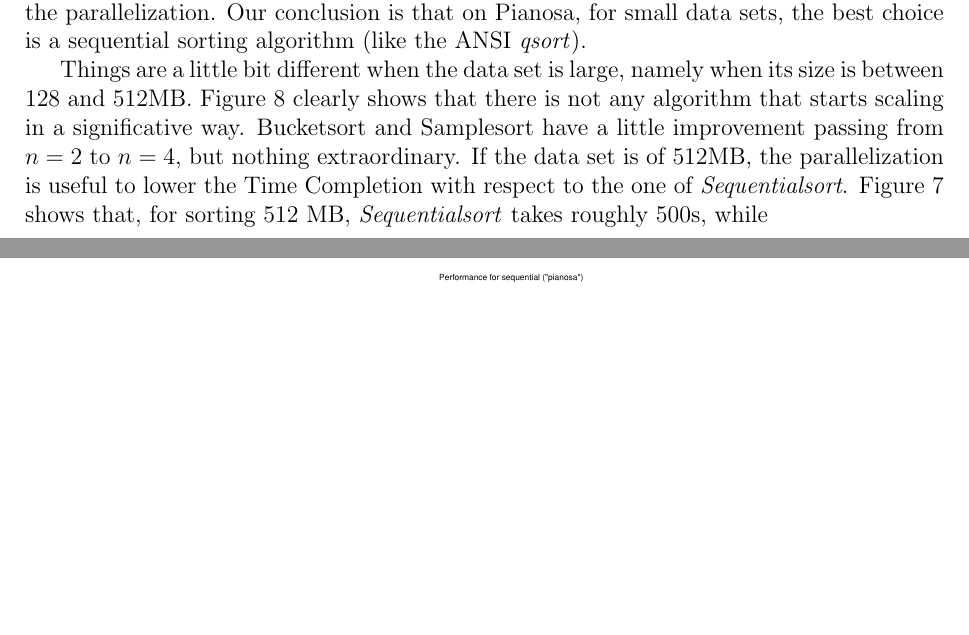
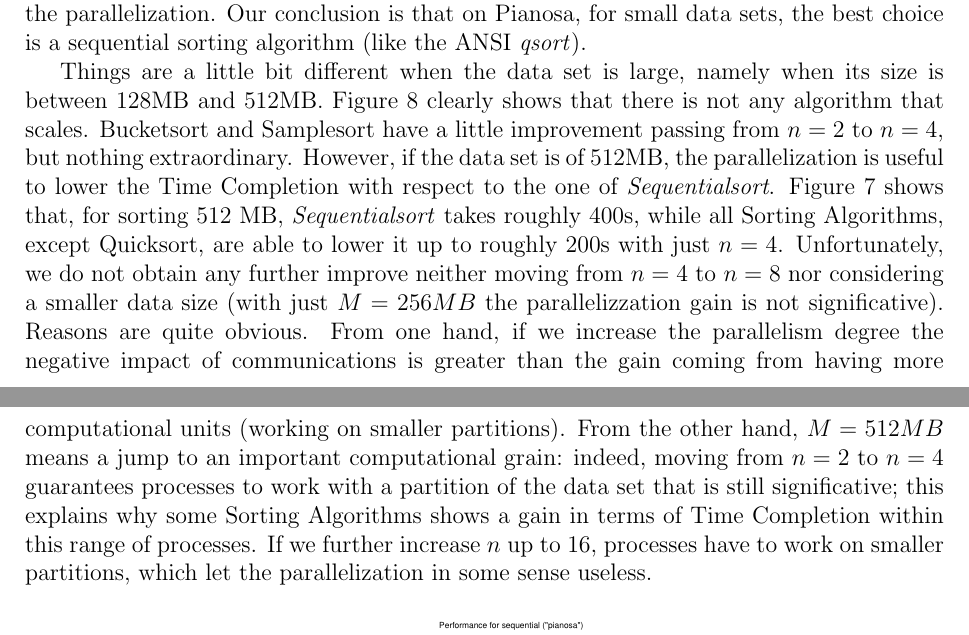
Before and after one commit to peoro/Parasort, a LaTeX document (report/Relazione.tex, which reads report/performance.tex): two parts of pages 32 and 33 of 41, joined at a grey line, cut so that both start at the same text, the shorter picture padded with empty space. Compiled offline with pdfLaTeX.

Commit message:
commenting results of pianosa...v0.2

```diff
--- a/report/performance.tex
+++ b/report/performance.tex
@@ -33,7 +33,9 @@ On this architecture, due to the lack of space on disks, we will be able to test
 
 If the data set is small (i.e. of size up to 64MB) there is not any Sorting Algorithms that scales. Even worse, if we plotted the same shapes of Figure~\ref{NxTxM} on a logarithmic scale, we would notice that by increasing the parallelism degree we would obtain an increase of the Time Completion too. In reality, this behaviour is not surprising. The cost of \textit{Sequentialsort} for small data sets varies between a few seconds and tens of milliseconds, that is the same order magnitude of $T\_send( KB )$ (see~\ref{test-env-pianosa} for more details). This means that the cost of communications between processes has a fundamental impact on the final performance of Sorting Algorithms. Therefore, from a qualitative point of view, the higher the parallelism degree, the higher both the number of communications and the overall time spent in sending datas, so higher is even the overhead introduced by the parallelization. Our conclusion is that on Pianosa, for small data sets, the best choice is a sequential sorting algorithm (like the ANSI \textit{qsort}).
 
-Things are a little bit different when the data set is large, namely when its size is between 128 and 512MB. Figure~\ref{NxTxM} clearly shows that there is not any algorithm that starts scaling in a significative way. Bucketsort and Samplesort have a little improvement passing from $n=2$ to $n=4$, but nothing extraordinary. If the data set is of 512MB, the parallelization is useful to lower the Time Completion with respect to the one of \textit{Sequentialsort}. Figure~\ref{sequential-pianosa} shows that, for sorting 512 MB, \textit{Sequentialsort} takes roughly 500s, while
+Things are a little bit different when the data set is large, namely when its size is between 128MB and 512MB. Figure~\ref{NxTxM} clearly shows that there is not any algorithm that scales. Bucketsort and Samplesort have a little improvement passing from $n=2$ to $n=4$, but nothing extraordinary. However, if the data set is of 512MB, the parallelization is useful to lower the Time Completion with respect to the one of \textit{Sequentialsort}. Figure~\ref{sequential-pianosa} shows that, for sorting 512 MB, \textit{Sequentialsort} takes roughly 400s, while all Sorting Algorithms, except Quicksort, are able to lower it up to roughly 200s with just $n=4$. Unfortunately, we do not obtain any further improve neither moving from $n=4$ to $n=8$ nor considering a smaller data size (with just $M=256MB$ the parallelizzation gain is not significative). Reasons are quite obvious. From one hand, if we increase the parallelism degree the negative impact of communications is greater than the gain coming from having more computational units (working on smaller partitions).  From the other hand, $M=512MB$ means a jump to an important computational grain: indeed, moving from $n=2$ to $n=4$ guarantees processes to work with a partition of the data set that is still significative; this explains why some Sorting Algorithms shows a gain in terms of Time Completion within this range of processes. If we further increase $n$ up to $16$, processes have to work on smaller partitions, which let the parallelization in some sense useless.
+
+
 
 \begin{figure}[!ht]
 	\begin{center}
```
